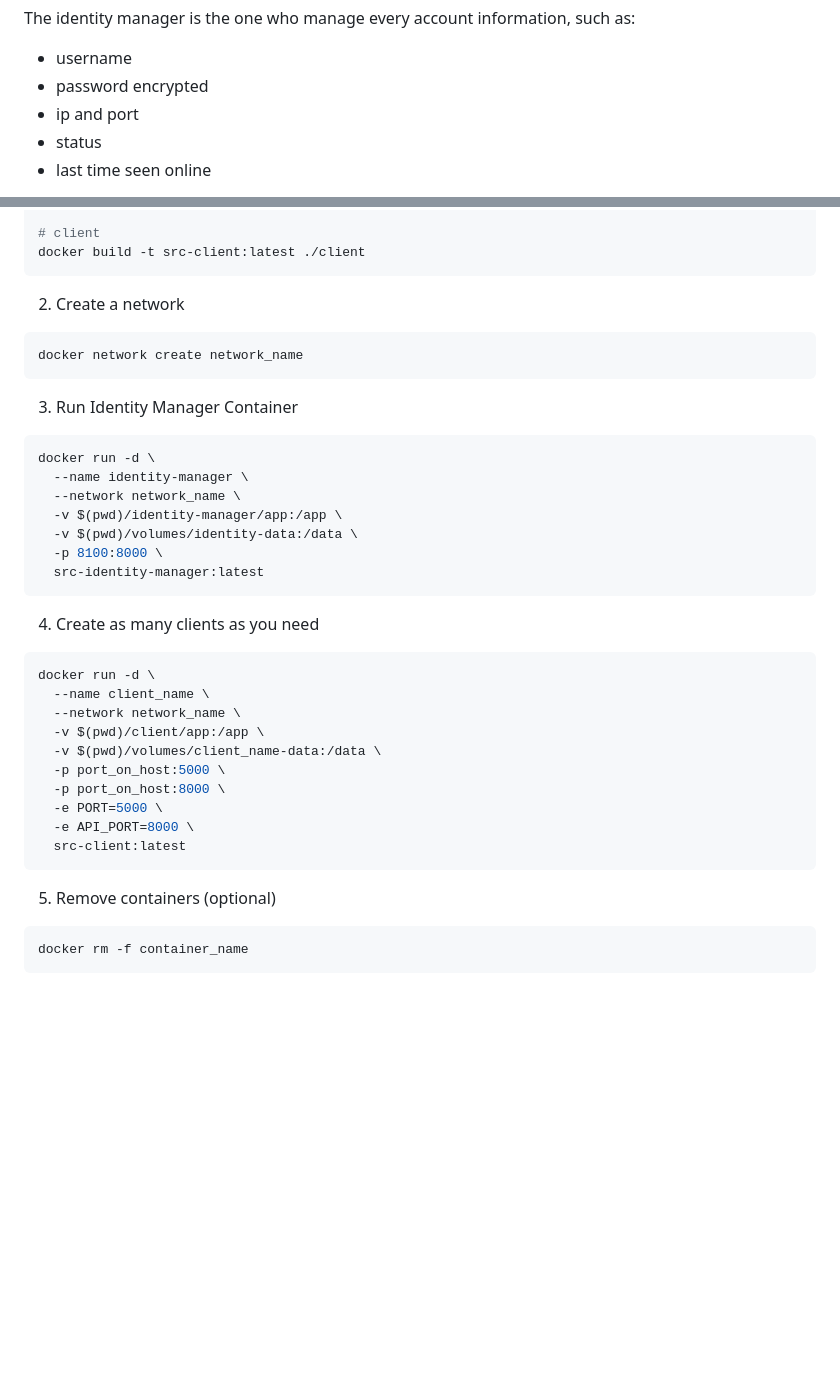
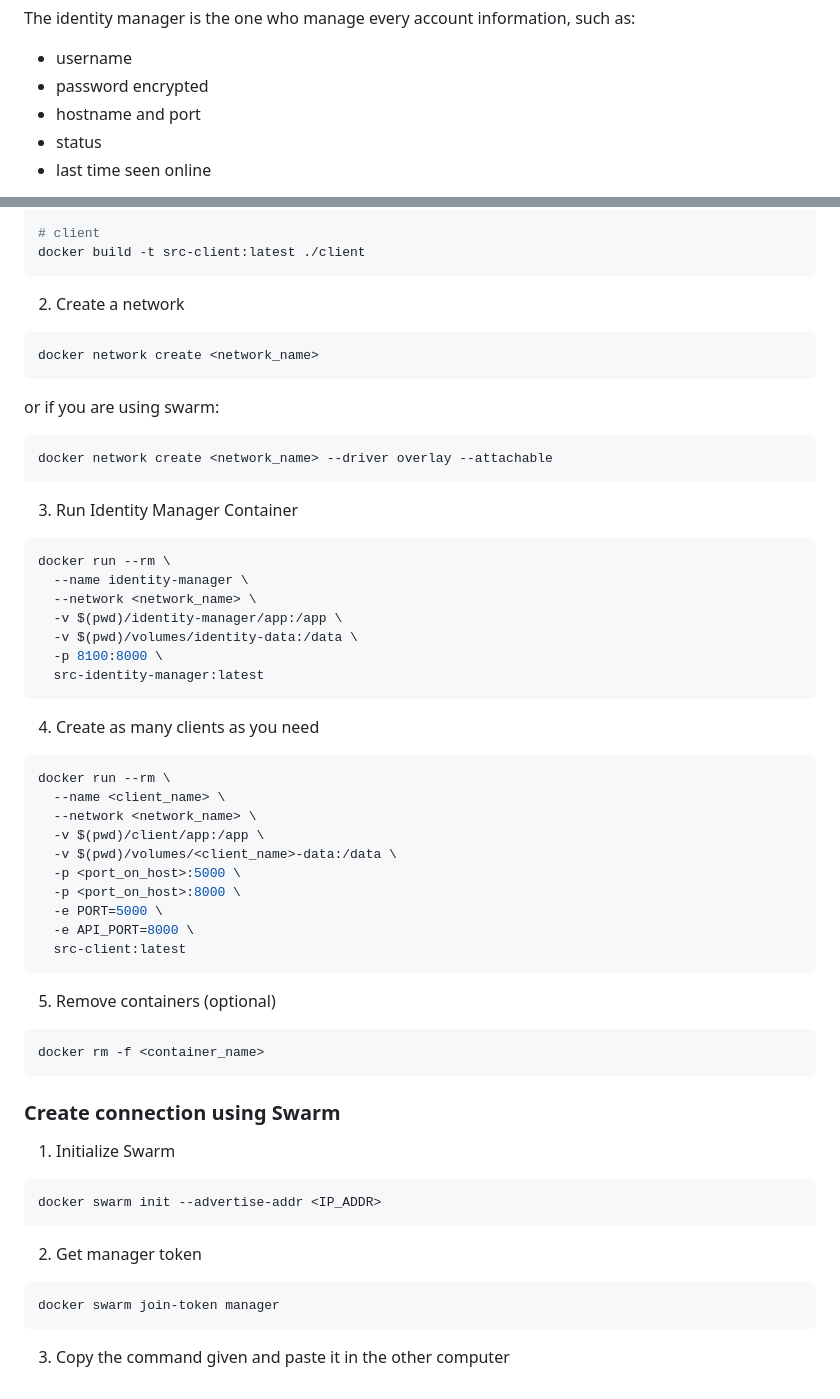
Before and after one commit to Joel0347/Telegraph, a Markdown page: README.md, 2 parts joined by grey strips. Rendered like a GitHub page; blank space fills up the shorter version.

Commit message:
doc/update README.md with commands for Swarm

````diff
--- a/README.md
+++ b/README.md
@@ -12,7 +12,7 @@ The identity manager is the one who manage every account information, such as:
 
 - username
 - password encrypted
-- ip and port
+- hostname and port
 - status
 - last time seen online
 
@@ -110,14 +110,19 @@ docker build -t src-client:latest ./client
 
 2. Create a network
 ```bash
-docker network create network_name
+docker network create <network_name>
+```
+
+or if you are using swarm:
+```bash
+docker network create <network_name> --driver overlay --attachable
 ```
 
 3. Run Identity Manager Container
 ```bash
-docker run -d \
+docker run --rm \
   --name identity-manager \
-  --network network_name \
+  --network <network_name> \
   -v $(pwd)/identity-manager/app:/app \
   -v $(pwd)/volumes/identity-data:/data \
   -p 8100:8000 \
@@ -126,13 +131,13 @@ docker run -d \
 
 4. Create as many clients as you need
 ```bash
-docker run -d \
-  --name client_name \
-  --network network_name \
+docker run --rm \
+  --name <client_name> \
+  --network <network_name> \
   -v $(pwd)/client/app:/app \
-  -v $(pwd)/volumes/client_name-data:/data \
-  -p port_on_host:5000 \
-  -p port_on_host:8000 \
+  -v $(pwd)/volumes/<client_name>-data:/data \
+  -p <port_on_host>:5000 \
+  -p <port_on_host>:8000 \
   -e PORT=5000 \
   -e API_PORT=8000 \
   src-client:latest
@@ -140,5 +145,19 @@ docker run -d \
 
 5. Remove containers (optional)
 ```bash
-docker rm -f container_name
+docker rm -f <container_name>
 ```
+
+### Create connection using Swarm
+
+1. Initialize Swarm
+```bash
+docker swarm init --advertise-addr <IP_ADDR>
+```
+
+2. Get manager token
+```bash
+docker swarm join-token manager
+```
+
+3. Copy the command given and paste it in the other computer
````
